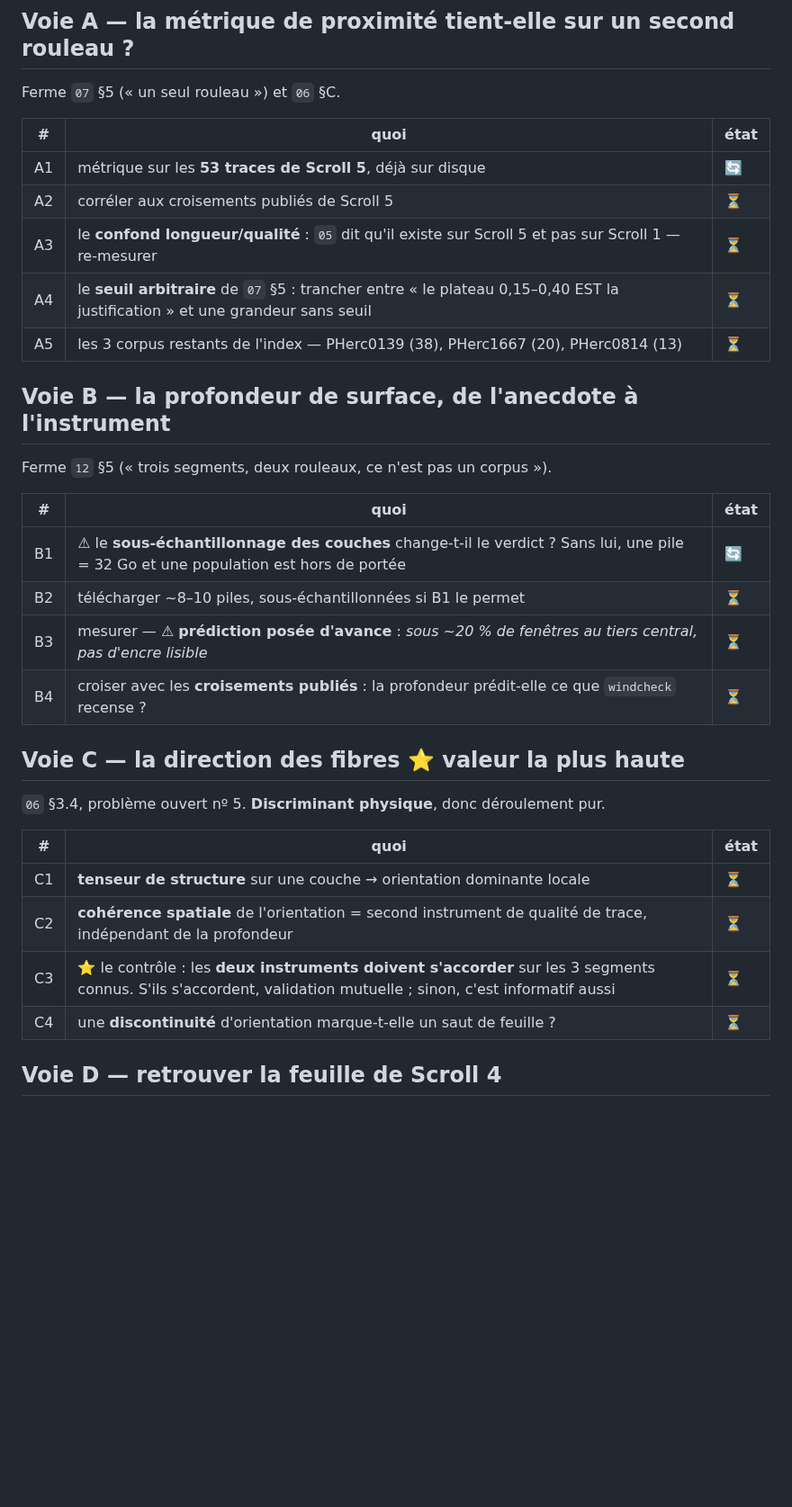
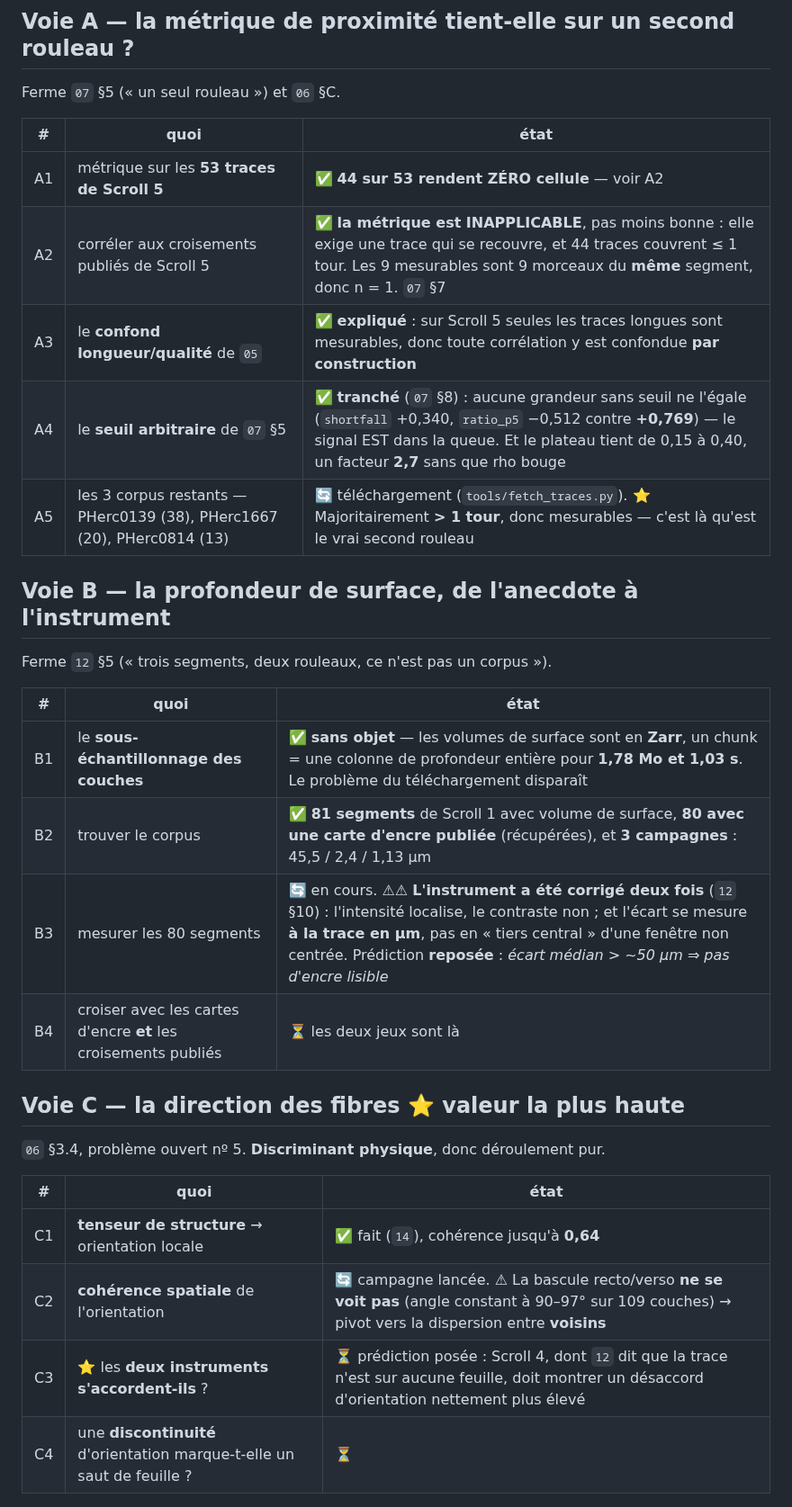
Before and after one commit to MasterLaplace/LplVesuvius, a Markdown page: docs/13_batch_epuisement.md, the part around one of its changes. Shown at 90% size. Drawn GitHub-style; blank space fills up the shorter version.

Commit message:
docs(vesuvius): plan du batch -- 10 items fermes, 4 en cours

```diff
--- a/docs/13_batch_epuisement.md
+++ b/docs/13_batch_epuisement.md
@@ -19,11 +19,11 @@ Ferme `07` §5 (« un seul rouleau ») et `06` §C.
 
 | # | quoi | état |
 |---|---|---|
-| A1 | métrique sur les **53 traces de Scroll 5**, déjà sur disque | 🔄 |
-| A2 | corréler aux croisements publiés de Scroll 5 | ⏳ |
-| A3 | le **confond longueur/qualité** : `05` dit qu'il existe sur Scroll 5 et pas sur Scroll 1 — re-mesurer | ⏳ |
-| A4 | le **seuil arbitraire** de `07` §5 : trancher entre « le plateau 0,15–0,40 EST la justification » et une grandeur sans seuil | ⏳ |
-| A5 | les 3 corpus restants de l'index — PHerc0139 (38), PHerc1667 (20), PHerc0814 (13) | ⏳ |
+| A1 | métrique sur les **53 traces de Scroll 5** | ✅ **44 sur 53 rendent ZÉRO cellule** — voir A2 |
+| A2 | corréler aux croisements publiés de Scroll 5 | ✅ **la métrique est INAPPLICABLE**, pas moins bonne : elle exige une trace qui se recouvre, et 44 traces couvrent ≤ 1 tour. Les 9 mesurables sont 9 morceaux du **même** segment, donc n = 1. `07` §7 |
+| A3 | le **confond longueur/qualité** de `05` | ✅ **expliqué** : sur Scroll 5 seules les traces longues sont mesurables, donc toute corrélation y est confondue **par construction** |
+| A4 | le **seuil arbitraire** de `07` §5 | ✅ **tranché** (`07` §8) : aucune grandeur sans seuil ne l'égale (`shortfall` +0,340, `ratio_p5` −0,512 contre **+0,769**) — le signal EST dans la queue. Et le plateau tient de 0,15 à 0,40, un facteur **2,7** sans que rho bouge |
+| A5 | les 3 corpus restants — PHerc0139 (38), PHerc1667 (20), PHerc0814 (13) | 🔄 téléchargement (`tools/fetch_traces.py`). ⭐ Majoritairement **> 1 tour**, donc mesurables — c'est là qu'est le vrai second rouleau |
 
 ## Voie B — la profondeur de surface, de l'anecdote à l'instrument
 
@@ -31,10 +31,10 @@ Ferme `12` §5 (« trois segments, deux rouleaux, ce n'est pas un corpus »).
 
 | # | quoi | état |
 |---|---|---|
-| B1 | ⚠ le **sous-échantillonnage des couches** change-t-il le verdict ? Sans lui, une pile = 32 Go et une population est hors de portée | 🔄 |
-| B2 | télécharger ~8–10 piles, sous-échantillonnées si B1 le permet | ⏳ |
-| B3 | mesurer — ⚠ **prédiction posée d'avance** : *sous ~20 % de fenêtres au tiers central, pas d'encre lisible* | ⏳ |
-| B4 | croiser avec les **croisements publiés** : la profondeur prédit-elle ce que `windcheck` recense ? | ⏳ |
+| B1 | le **sous-échantillonnage des couches** | ✅ **sans objet** — les volumes de surface sont en **Zarr**, un chunk = une colonne de profondeur entière pour **1,78 Mo et 1,03 s**. Le problème du téléchargement disparaît |
+| B2 | trouver le corpus | ✅ **81 segments** de Scroll 1 avec volume de surface, **80 avec une carte d'encre publiée** (récupérées), et **3 campagnes** : 45,5 / 2,4 / 1,13 µm |
+| B3 | mesurer les 80 segments | 🔄 en cours. ⚠⚠ **L'instrument a été corrigé deux fois** (`12` §10) : l'intensité localise, le contraste non ; et l'écart se mesure **à la trace en µm**, pas en « tiers central » d'une fenêtre non centrée. Prédiction **reposée** : *écart médian > ~50 µm ⇒ pas d'encre lisible* |
+| B4 | croiser avec les cartes d'encre **et** les croisements publiés | ⏳ les deux jeux sont là |
 
 ## Voie C — la direction des fibres ⭐ valeur la plus haute
 
@@ -42,9 +42,9 @@ Ferme `12` §5 (« trois segments, deux rouleaux, ce n'est pas un corpus »).
 
 | # | quoi | état |
 |---|---|---|
-| C1 | **tenseur de structure** sur une couche → orientation dominante locale | ⏳ |
-| C2 | **cohérence spatiale** de l'orientation = second instrument de qualité de trace, indépendant de la profondeur | ⏳ |
-| C3 | ⭐ le contrôle : les **deux instruments doivent s'accorder** sur les 3 segments connus. S'ils s'accordent, validation mutuelle ; sinon, c'est informatif aussi | ⏳ |
+| C1 | **tenseur de structure** → orientation locale | ✅ fait (`14`), cohérence jusqu'à **0,64** |
+| C2 | **cohérence spatiale** de l'orientation | 🔄 campagne lancée. ⚠ La bascule recto/verso **ne se voit pas** (angle constant à 90–97° sur 109 couches) → pivot vers la dispersion entre **voisins** |
+| C3 | ⭐ les **deux instruments s'accordent-ils** ? | ⏳ prédiction posée : Scroll 4, dont `12` dit que la trace n'est sur aucune feuille, doit montrer un désaccord d'orientation nettement plus élevé |
 | C4 | une **discontinuité** d'orientation marque-t-elle un saut de feuille ? | ⏳ |
 
 ## Voie D — retrouver la feuille de Scroll 4
```
Also changed, not shown: other parts of docs/13_batch_epuisement.md (+4 -4 lines).
